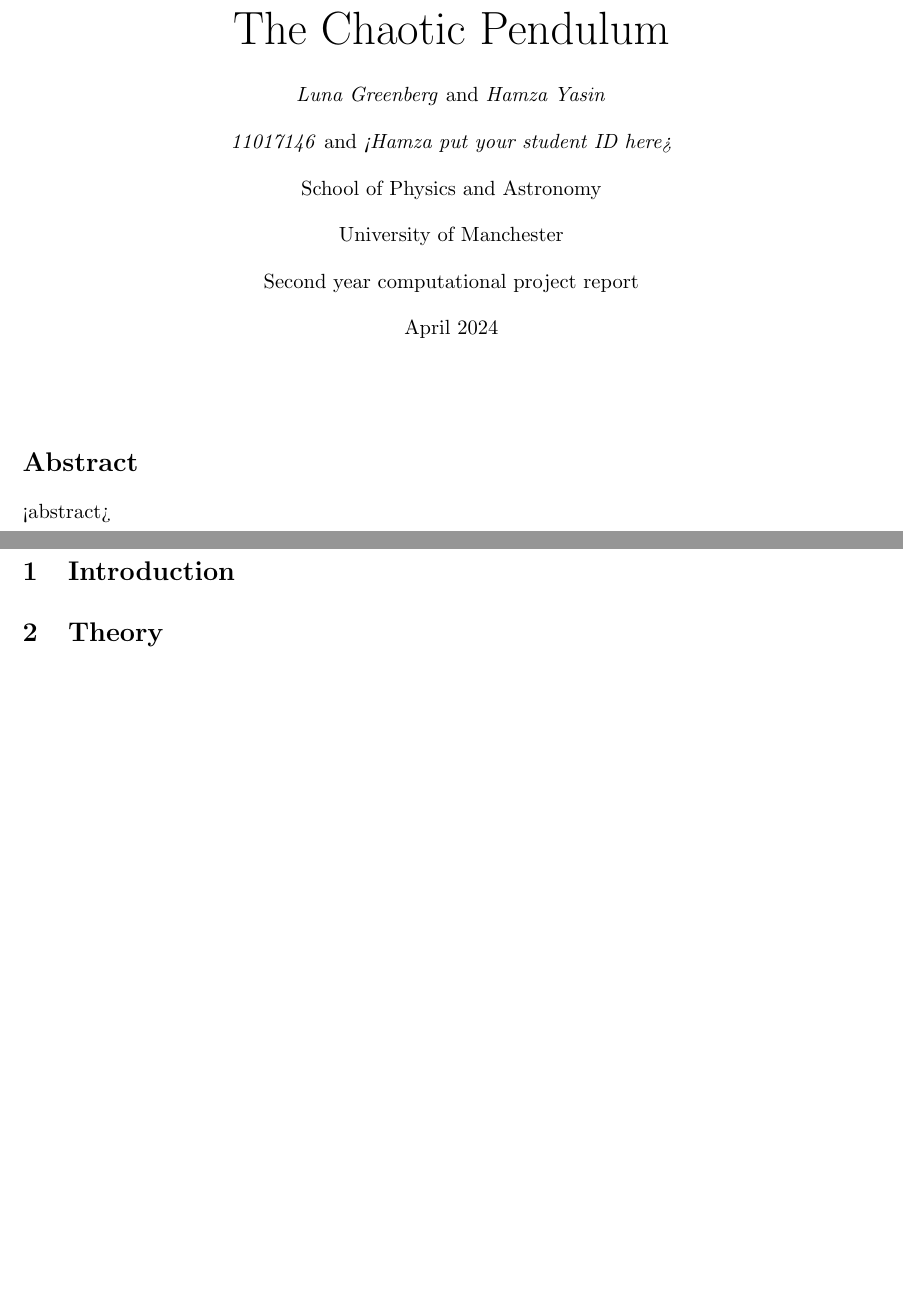
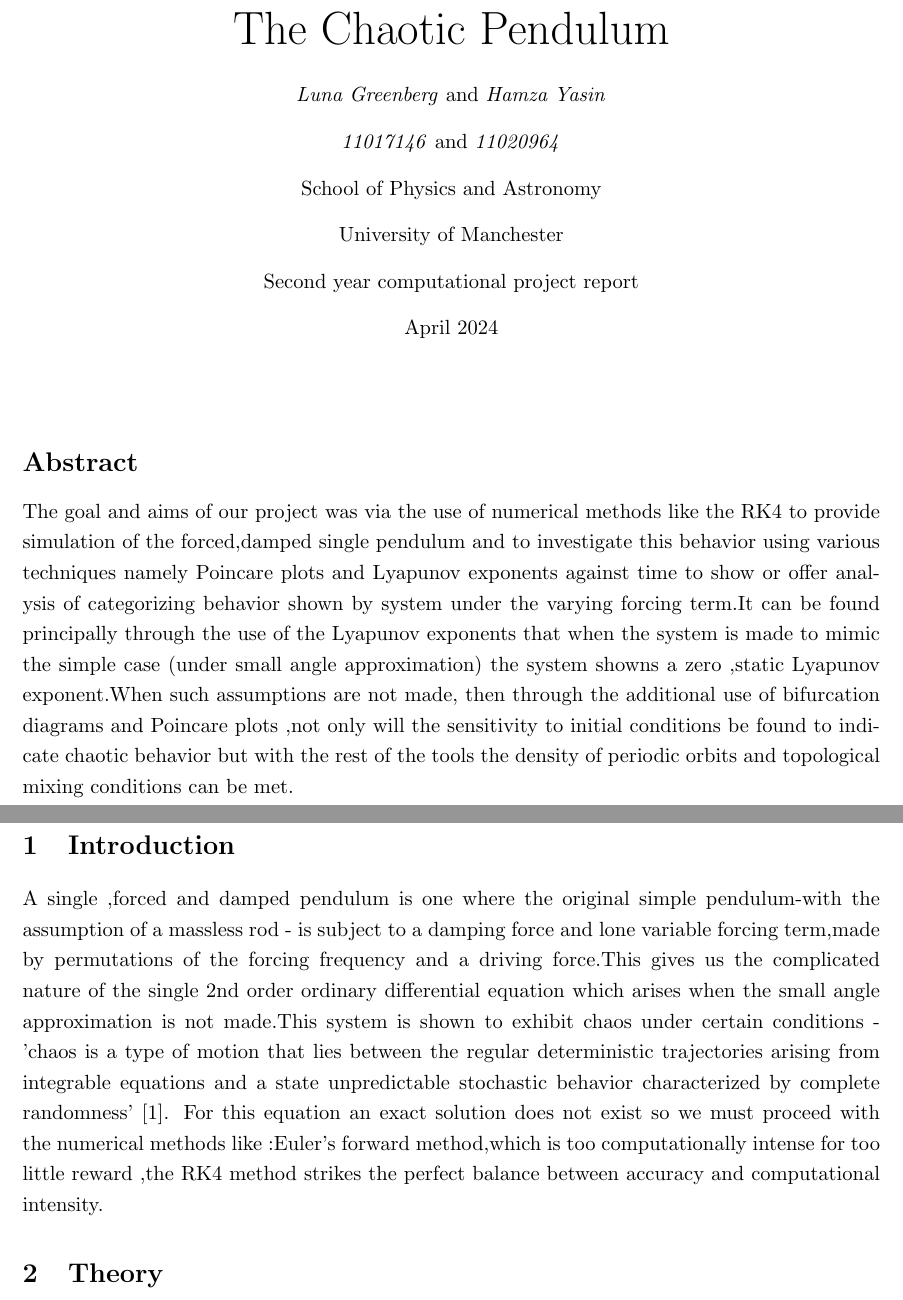
Before and after one commit to solalunara/theorycompproj, a LaTeX document (report.tex): two parts of pages 1 and 2 of 10, joined at a grey line, cut so that both start at the same text, the shorter picture padded with empty space. Compiled offline with pdfLaTeX.

Commit message:
hamza_edits

```diff
--- a/report.tex
+++ b/report.tex
@@ -48,7 +48,7 @@
 
 {\Huge The Chaotic Pendulum}\\[0.5cm] % [0.5cm] sets the distance between this line and the next.
 \textit{Luna Greenberg} and \textit{Hamza Yasin}~\\[0.3cm] % The '\\' starts a new paragraph, and will only work after a paragraph has started, unless we use '~'.
-\textit{11017146} and \textit{<Hamza put your student ID here>}~\\[0.3cm]
+\textit{11017146} and \textit{11020964}~\\[0.3cm]
 School of Physics and Astronomy~\\[0.3cm]
 University of Manchester~\\[0.3cm]
 Second year computational project report~\\[0.3cm]
@@ -57,8 +57,7 @@ April 2024~\\[2cm]
 
 \end{center}
 {\Large \textbf{Abstract}}~\\[0.3cm]
-    <abstract>
-
+The goal and aims of our project was via the use of numerical methods like the RK4 to provide simulation of the forced,damped single pendulum and to investigate this behavior using various techniques namely Poincare plots and Lyapunov exponents against time to show or offer analysis of categorizing behavior shown by system under the varying forcing term.It can be found principally through the use of the Lyapunov exponents that when the system is made to mimic the simple case (under small angle approximation) the system showns a zero ,static Lyapunov exponent.When such assumptions are not made, then through the additional use of bifurcation diagrams and Poincare plots ,not only will the sensitivity to initial conditions be found to indicate chaotic behavior but with the rest of the tools the density of periodic orbits and topological mixing conditions can be met.
 
 \end{titlepage}
 \pagenumbering{gobble} % This stops the title page being numbered
@@ -75,7 +74,7 @@ April 2024~\\[2cm]
 % \label{} can appear in the text (when they refer to the preceding (sub)section title), equations, tables, or figures.
 % In this case, if you write "Section \ref{intro}" this will be rendered as "Section 1".
 
-
+A single ,forced and damped pendulum is one where the original simple pendulum-with the assumption of a massless rod - is subject to a damping force and lone variable forcing term,made by permutations of the forcing frequency and a driving force.This gives  us the complicated nature of the single 2nd order ordinary differential equation which arises when the small angle approximation is not made.This system is shown to exhibit chaos under certain conditions -'chaos is a type of motion that lies between the regular deterministic trajectories arising from integrable equations and a state unpredictable stochastic behavior characterized by complete randomness'\cite{goldstein2002classical}. For this equation an exact solution does not exist so we must proceed with the numerical methods like :Euler's forward method,which is too computationally intense for too little reward ,the RK4 method strikes the perfect balance between accuracy and computational intensity.
 \section{Theory}
     Chaos can generally be seen through
     \begin{itemize}
```
Also changed, not shown: report_template_library.bib (+10 -0 lines), report.pdf.
